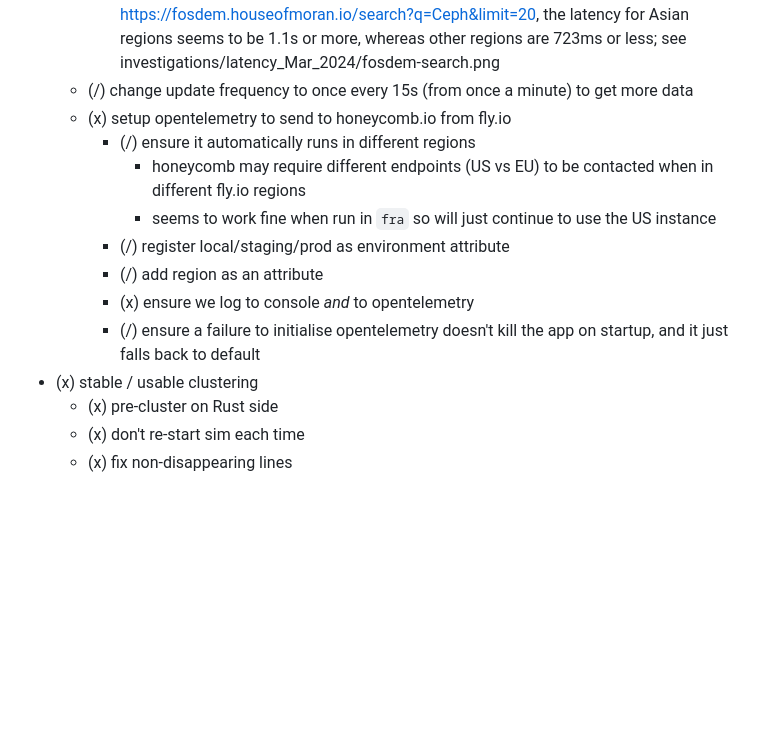
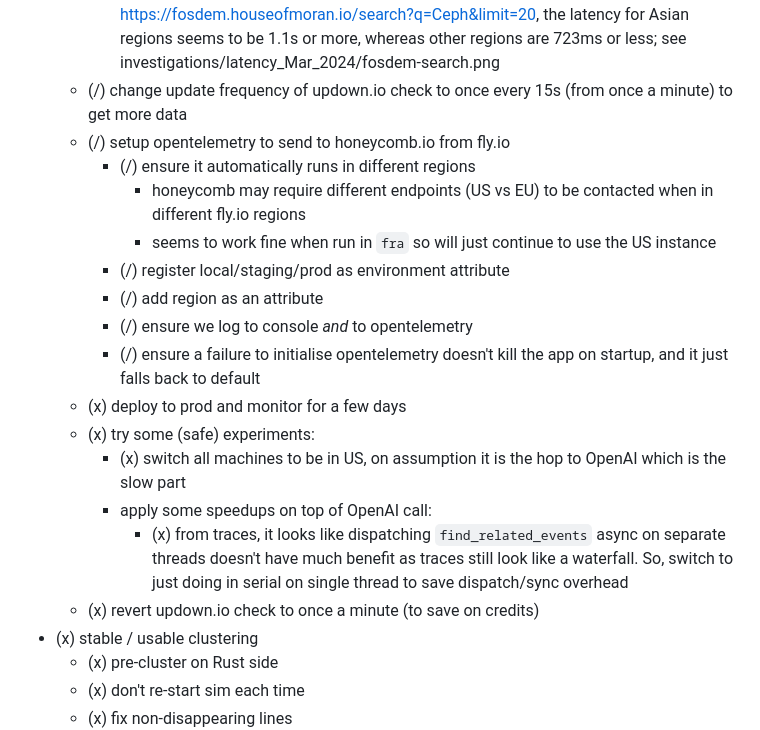
Before and after one commit to mikemoraned/fosdem, a Markdown page: TODO.md, the part around the change. Drawn GitHub-style; blank space fills up the shorter version.

Commit message:
setup opentelemetry to send to honeycomb.io from fly.io + add ideas for next steps

```diff
--- a/TODO.md
+++ b/TODO.md
@@ -100,15 +100,21 @@
   - context:
     - as of 9th Mar, I have 5 machine instances in fly.io, spread across 5 regions: LHR, LAX, NRT, SYD and SIN
     - however, looking in https://updown.io/vrp1, which is the URL https://fosdem.houseofmoran.io/search?q=Ceph&limit=20, the latency for Asian regions seems to be 1.1s or more, whereas other regions are 723ms or less; see investigations/latency_Mar_2024/fosdem-search.png
-  - (/) change update frequency to once every 15s (from once a minute) to get more data
-  - (x) setup opentelemetry to send to honeycomb.io from fly.io
+  - (/) change update frequency of updown.io check to once every 15s (from once a minute) to get more data
+  - (/) setup opentelemetry to send to honeycomb.io from fly.io
     - (/) ensure it automatically runs in different regions
       - honeycomb may require different endpoints (US vs EU) to be contacted when in different fly.io regions
       - seems to work fine when run in `fra` so will just continue to use the US instance
     - (/) register local/staging/prod as environment attribute
     - (/) add region as an attribute
-    - (x) ensure we log to console _and_ to opentelemetry
+    - (/) ensure we log to console _and_ to opentelemetry
     - (/) ensure a failure to initialise opentelemetry doesn't kill the app on startup, and it just falls back to default
+  - (x) deploy to prod and monitor for a few days
+  - (x) try some (safe) experiments:
+    - (x) switch all machines to be in US, on assumption it is the hop to OpenAI which is the slow part
+    - apply some speedups on top of OpenAI call:
+      - (x) from traces, it looks like dispatching `find_related_events` async on separate threads doesn't have much benefit as traces still look like a waterfall. So, switch to just doing in serial on single thread to save dispatch/sync overhead
+  - (x) revert updown.io check to once a minute (to save on credits)
 - (x) stable / usable clustering
   - (x) pre-cluster on Rust side
   - (x) don't re-start sim each time
```
